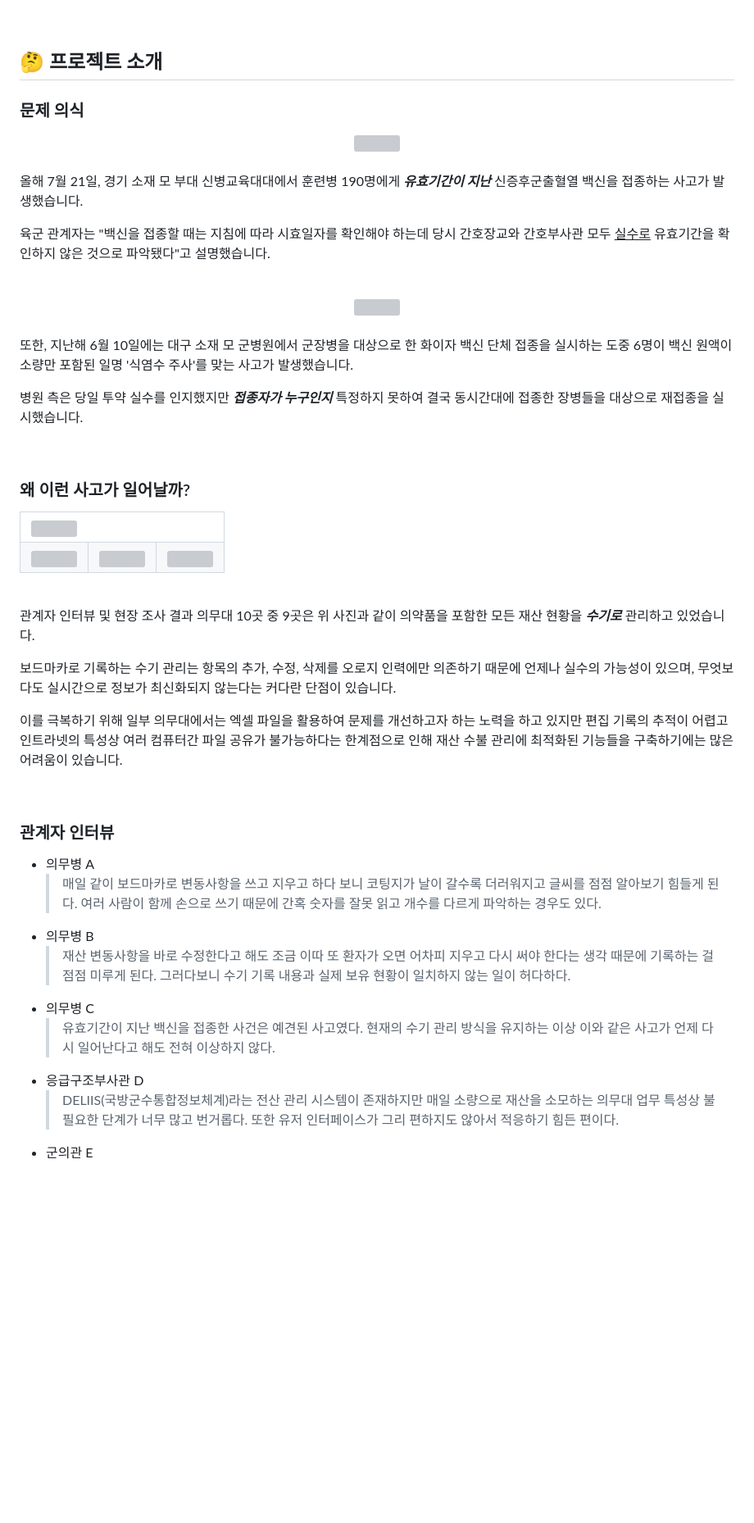
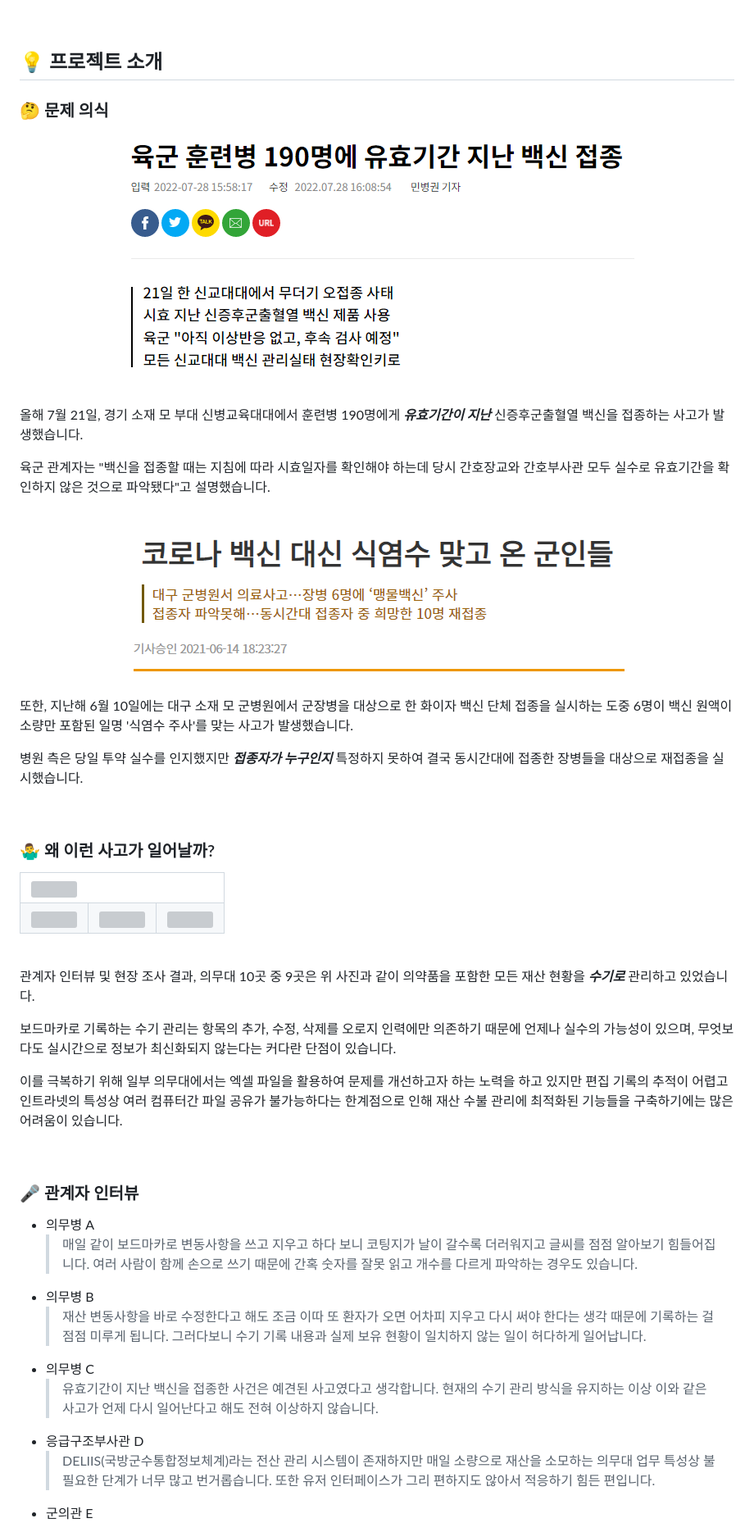
Before and after one commit to sungjjss9707/APP_Seusuro_AutoMedic, a Markdown page: README.md, the part around the change printed below. Shown: that part at 82% size. Drawn GitHub-style; pictures changed too: images/news_1.png (added), images/news_2.png (added); blank space fills up the shorter version; grey boxes are pictures that could not be loaded.

Commit message:
README.md에 프로젝트 소개 수정

```diff
--- a/README.md
+++ b/README.md
@@ -57,8 +57,8 @@
 
 <br>
 
-## 🤔 프로젝트 소개
-### 문제 의식
+## 💡 프로젝트 소개
+### 🤔 문제 의식
 <div align='center'>
     <a href='https://www.sedaily.com/NewsView/268P5R04OM'>
 		<img src='images/news_1.png'/>
@@ -69,7 +69,7 @@
 
 올해 7월 21일, 경기 소재 모 부대 신병교육대대에서 훈련병 190명에게 ***유효기간이 지난*** 신증후군출혈열 백신을 접종하는 사고가 발생했습니다.
 
-육군 관계자는 "백신을 접종할 때는 지침에 따라 시효일자를 확인해야 하는데 당시 간호장교와 간호부사관 모두 <u>실수로</u> 유효기간을 확인하지 않은 것으로 파악됐다"고 설명했습니다.
+육군 관계자는 "백신을 접종할 때는 지침에 따라 시효일자를 확인해야 하는데 당시 간호장교와 간호부사관 모두 실수로 유효기간을 확인하지 않은 것으로 파악됐다"고 설명했습니다.
 
 <br>
 
@@ -87,6 +87,6 @@
 
 <br>
 
-### 왜 이런 사고가 일어날까?
+### 🤷‍♂️ 왜 이런 사고가 일어날까?
 <table>
 <tr>
@@ -101,7 +101,7 @@
 
 <br>
 
-관계자 인터뷰 및 현장 조사 결과 의무대 10곳 중 9곳은 위 사진과 같이 의약품을 포함한 모든 재산 현황을 ***수기로*** 관리하고 있었습니다.
+관계자 인터뷰 및 현장 조사 결과, 의무대 10곳 중 9곳은 위 사진과 같이 의약품을 포함한 모든 재산 현황을 ***수기로*** 관리하고 있었습니다.
 
 보드마카로 기록하는 수기 관리는 항목의 추가, 수정, 삭제를 오로지 인력에만 의존하기 때문에 언제나 실수의 가능성이 있으며, 무엇보다도 실시간으로 정보가 최신화되지 않는다는 커다란 단점이 있습니다.
 
@@ -109,13 +109,13 @@
 
 <br>
 
-### 관계자 인터뷰
+### 🎤 관계자 인터뷰
 - 의무병 A
-	> 매일 같이 보드마카로 변동사항을 쓰고 지우고 하다 보니 코팅지가 날이 갈수록 더러워지고 글씨를 점점 알아보기 힘들게 된다. 여러 사람이 함께 손으로 쓰기 때문에 간혹 숫자를 잘못 읽고 개수를 다르게 파악하는 경우도 있다.
+	> 매일 같이 보드마카로 변동사항을 쓰고 지우고 하다 보니 코팅지가 날이 갈수록 더러워지고 글씨를 점점 알아보기 힘들어집니다. 여러 사람이 함께 손으로 쓰기 때문에 간혹 숫자를 잘못 읽고 개수를 다르게 파악하는 경우도 있습니다.
 - 의무병 B
-	> 재산 변동사항을 바로 수정한다고 해도 조금 이따 또 환자가 오면 어차피 지우고 다시 써야 한다는 생각 때문에 기록하는 걸 점점 미루게 된다. 그러다보니 수기 기록 내용과 실제 보유 현황이 일치하지 않는 일이 허다하다.
+	> 재산 변동사항을 바로 수정한다고 해도 조금 이따 또 환자가 오면 어차피 지우고 다시 써야 한다는 생각 때문에 기록하는 걸 점점 미루게 됩니다. 그러다보니 수기 기록 내용과 실제 보유 현황이 일치하지 않는 일이 허다하게 일어납니다.
 - 의무병 C
-	> 유효기간이 지난 백신을 접종한 사건은 예견된 사고였다. 현재의 수기 관리 방식을 유지하는 이상 이와 같은 사고가 언제 다시 일어난다고 해도 전혀 이상하지 않다.
+	> 유효기간이 지난 백신을 접종한 사건은 예견된 사고였다고 생각합니다. 현재의 수기 관리 방식을 유지하는 이상 이와 같은 사고가 언제 다시 일어난다고 해도 전혀 이상하지 않습니다.
 - 응급구조부사관 D
-	> DELIIS(국방군수통합정보체계)라는 전산 관리 시스템이 존재하지만 매일 소량으로 재산을 소모하는 의무대 업무 특성상 불필요한 단계가 너무 많고 번거롭다. 또한 유저 인터페이스가 그리 편하지도 않아서 적응하기 힘든 편이다.
+	> DELIIS(국방군수통합정보체계)라는 전산 관리 시스템이 존재하지만 매일 소량으로 재산을 소모하는 의무대 업무 특성상 불필요한 단계가 너무 많고 번거롭습니다. 또한 유저 인터페이스가 그리 편하지도 않아서 적응하기 힘든 편입니다.
 - 군의관 E
```
Also changed, not shown: other parts of README.md (+4 -4 lines), 4 other files.
